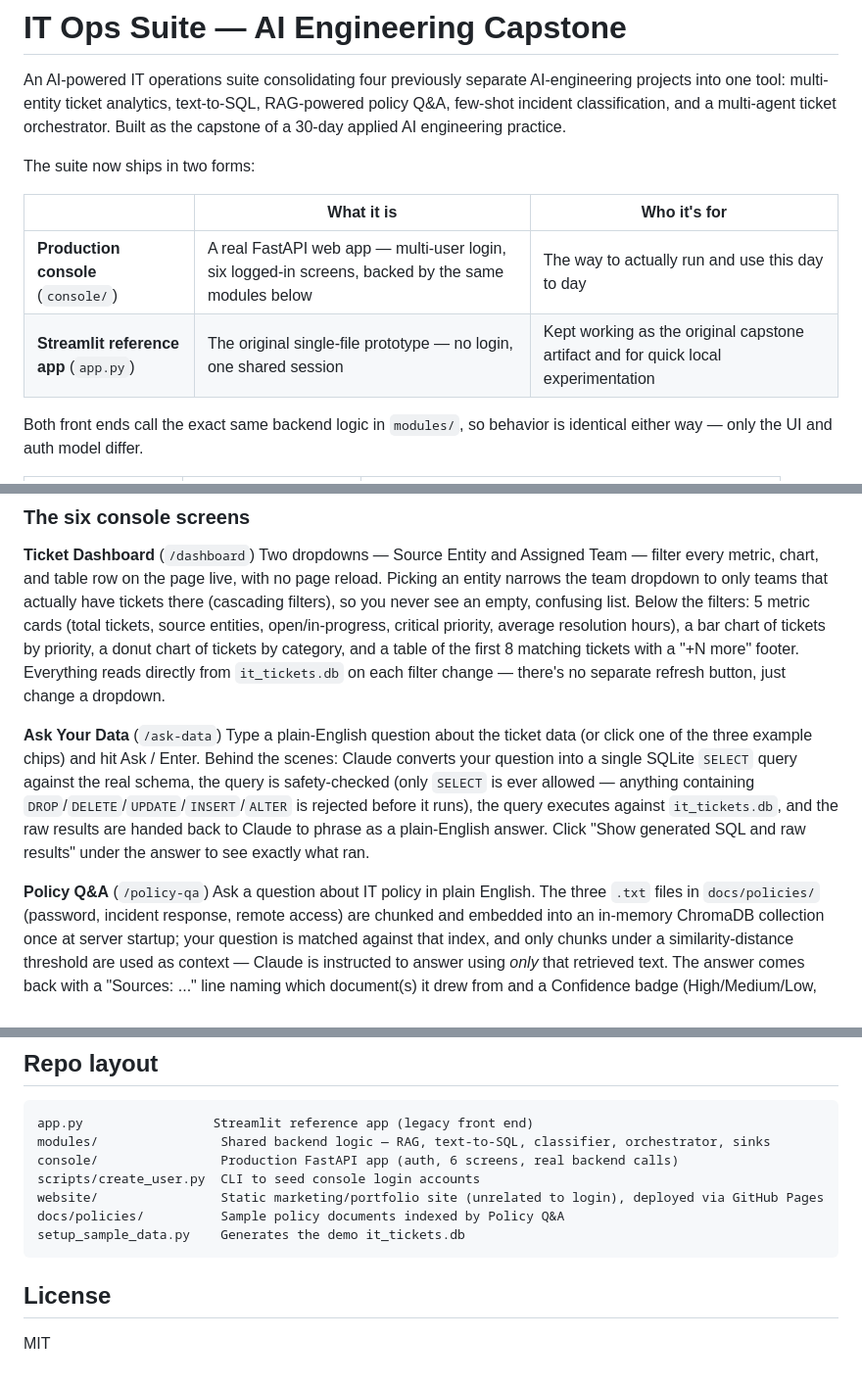
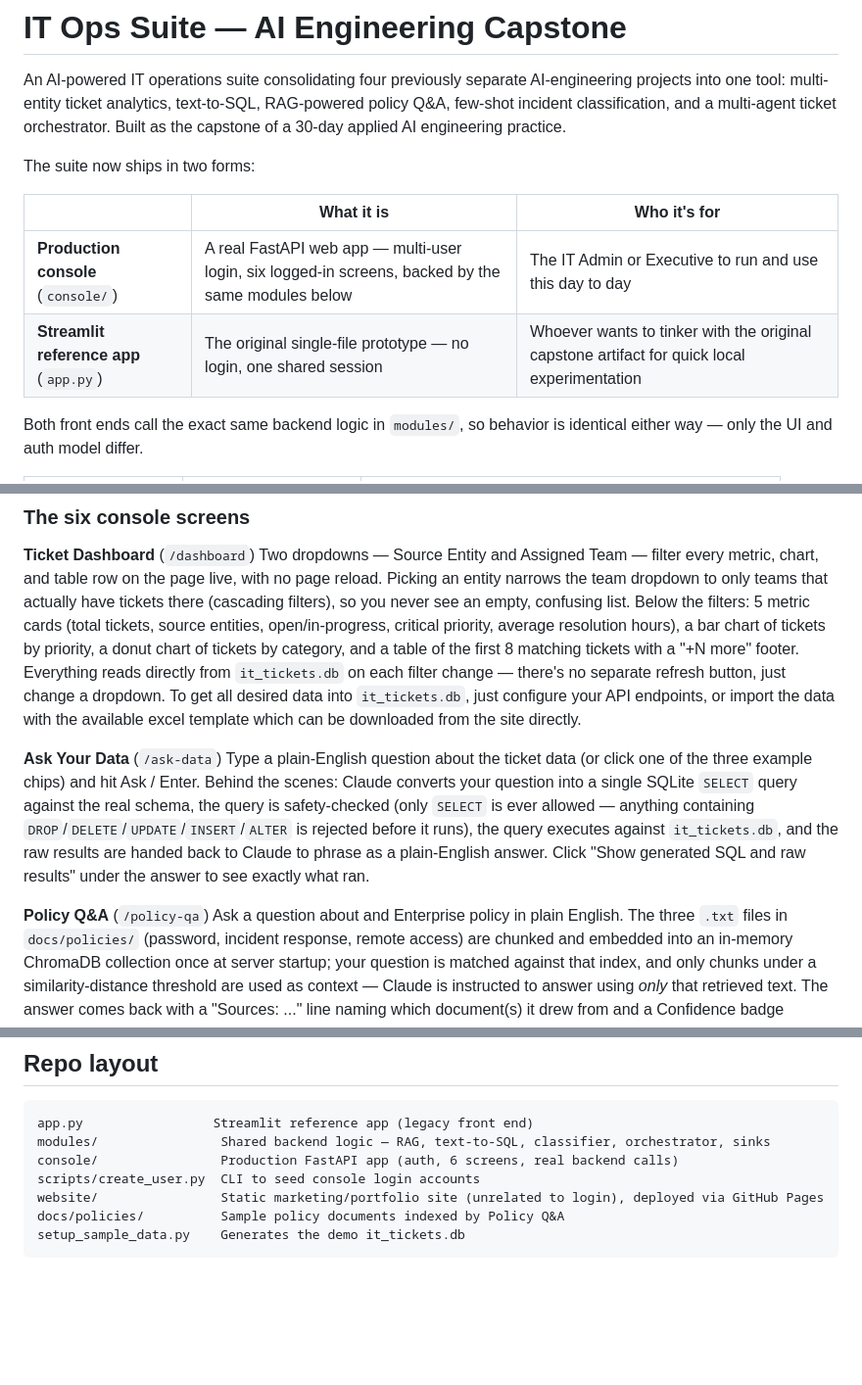
Before and after one commit to ImNorcal247/IT-Ops-Suite, a Markdown page: README.md, 3 parts joined by grey strips. Shown at 98% size. GitHub-like rendering; blank space fills up the shorter version.

Commit message:
Clarify user roles and data import in README
Updated descriptions in the README for clarity on user roles and added information about data import options.

````diff
--- a/README.md
+++ b/README.md
@@ -9,8 +9,8 @@ The suite now ships in two forms:
 
 | | What it is | Who it's for |
 |---|---|---|
-| **Production console** (`console/`) | A real FastAPI web app — multi-user login, six logged-in screens, backed by the same modules below | The way to actually run and use this day to day |
-| **Streamlit reference app** (`app.py`) | The original single-file prototype — no login, one shared session | Kept working as the original capstone artifact and for quick local experimentation |
+| **Production console** (`console/`) | A real FastAPI web app — multi-user login, six logged-in screens, backed by the same modules below | The IT Admin or Executive to run and use this day to day |
+| **Streamlit reference app** (`app.py`) | The original single-file prototype — no login, one shared session | Whoever wants to tinker with the original capstone artifact for quick local experimentation |
 
 Both front ends call the exact same backend logic in `modules/`, so behavior is
 identical either way — only the UI and auth model differ.
@@ -64,7 +64,7 @@ empty, confusing list. Below the filters: 5 metric cards (total tickets, source
 entities, open/in-progress, critical priority, average resolution hours), a bar chart of
 tickets by priority, a donut chart of tickets by category, and a table of the first 8
 matching tickets with a "+N more" footer. Everything reads directly from `it_tickets.db`
-on each filter change — there's no separate refresh button, just change a dropdown.
+on each filter change — there's no separate refresh button, just change a dropdown. To get all desired data into `it_tickets.db`, just configure your API endpoints, or import the data with the available excel template which can be downloaded from the site directly.
 
 **Ask Your Data** (`/ask-data`)
 Type a plain-English question about the ticket data (or click one of the three example
@@ -76,7 +76,7 @@ results are handed back to Claude to phrase as a plain-English answer. Click "Sh
 generated SQL and raw results" under the answer to see exactly what ran.
 
 **Policy Q&A** (`/policy-qa`)
-Ask a question about IT policy in plain English. The three `.txt` files in
+Ask a question about and Enterprise policy in plain English. The three `.txt` files in
 `docs/policies/` (password, incident response, remote access) are chunked and embedded
 into an in-memory ChromaDB collection once at server startup; your question is matched
 against that index, and only chunks under a similarity-distance threshold are used as
@@ -209,7 +209,3 @@ website/                Static marketing/portfolio site (unrelated to login), de
 docs/policies/          Sample policy documents indexed by Policy Q&A
 setup_sample_data.py    Generates the demo it_tickets.db
 ```
-
-## License
-
-MIT
````
